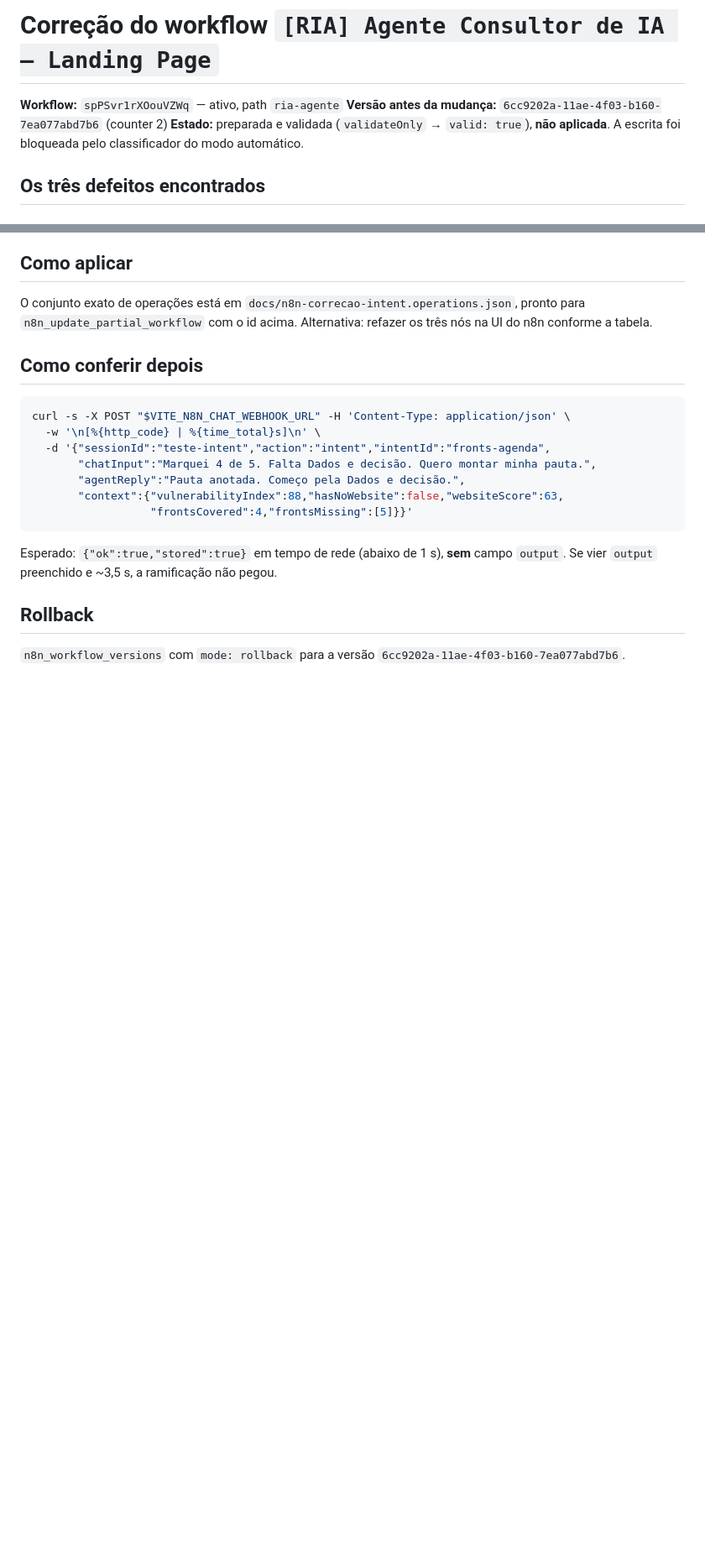
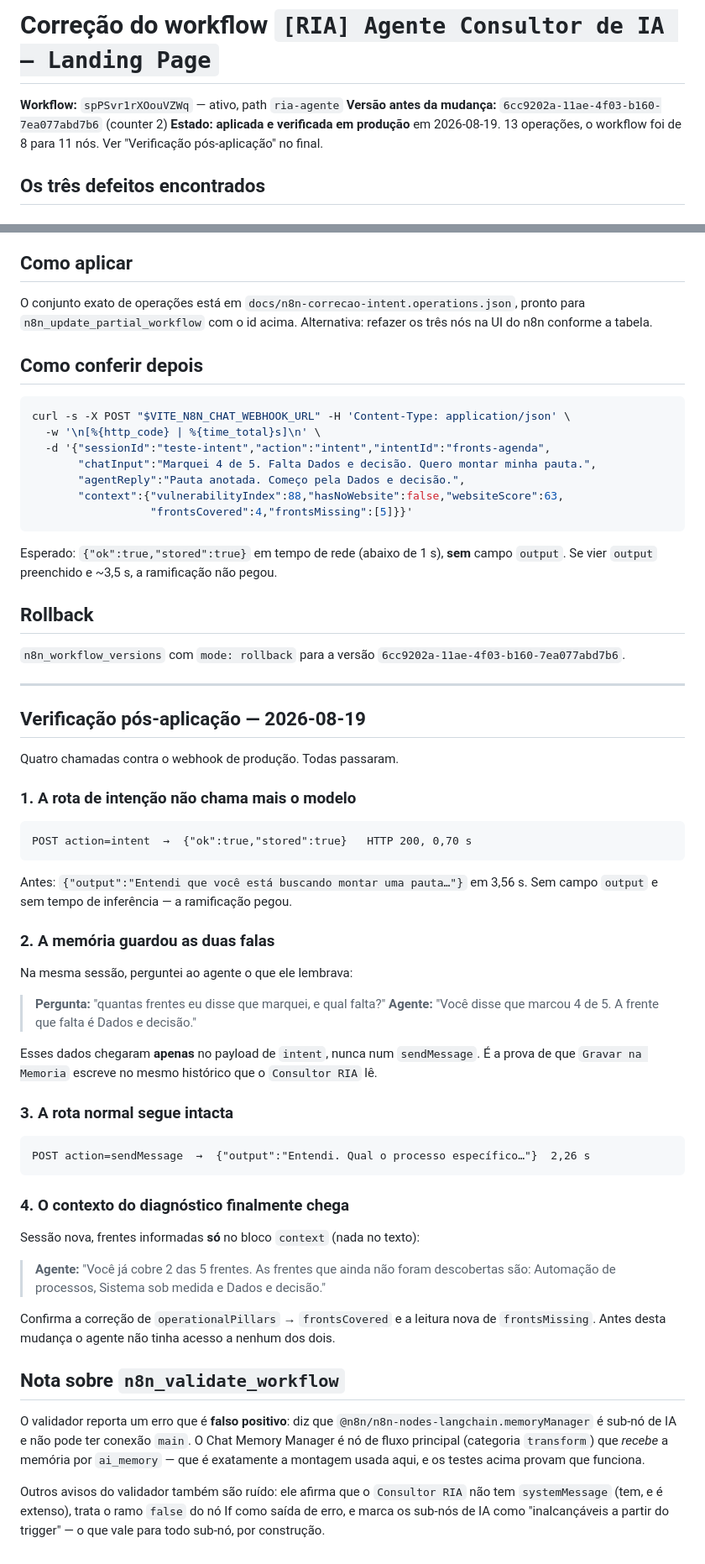
Before and after one commit to raul-rai/RIA, a Markdown page: docs/n8n-correcao-intent.md, 2 parts joined by grey strips. Shown at 84% size. Drawn GitHub-style; blank space fills up the shorter version.

Commit message:
docs: correcao do n8n aplicada e verificada em producao

````diff
--- a/docs/n8n-correcao-intent.md
+++ b/docs/n8n-correcao-intent.md
@@ -2,8 +2,8 @@
 
 **Workflow:** `spPSvr1rXOouVZWq` — ativo, path `ria-agente`
 **Versão antes da mudança:** `6cc9202a-11ae-4f03-b160-7ea077abd7b6` (counter 2)
-**Estado:** preparada e validada (`validateOnly` → `valid: true`), **não aplicada**.
-A escrita foi bloqueada pelo classificador do modo automático.
+**Estado:** **aplicada e verificada em produção** em 2026-08-19. 13 operações,
+o workflow foi de 8 para 11 nós. Ver "Verificação pós-aplicação" no final.
 
 ## Os três defeitos encontrados
 
@@ -93,3 +93,59 @@ campo `output`. Se vier `output` preenchido e ~3,5 s, a ramificação não pegou
 
 `n8n_workflow_versions` com `mode: rollback` para a versão
 `6cc9202a-11ae-4f03-b160-7ea077abd7b6`.
+
+---
+
+## Verificação pós-aplicação — 2026-08-19
+
+Quatro chamadas contra o webhook de produção. Todas passaram.
+
+### 1. A rota de intenção não chama mais o modelo
+
+```
+POST action=intent  →  {"ok":true,"stored":true}   HTTP 200, 0,70 s
+```
+
+Antes: `{"output":"Entendi que você está buscando montar uma pauta…"}` em 3,56 s.
+Sem campo `output` e sem tempo de inferência — a ramificação pegou.
+
+### 2. A memória guardou as duas falas
+
+Na mesma sessão, perguntei ao agente o que ele lembrava:
+
+> **Pergunta:** "quantas frentes eu disse que marquei, e qual falta?"
+> **Agente:** "Você disse que marcou 4 de 5. A frente que falta é Dados e decisão."
+
+Esses dados chegaram **apenas** no payload de `intent`, nunca num `sendMessage`.
+É a prova de que `Gravar na Memoria` escreve no mesmo histórico que o
+`Consultor RIA` lê.
+
+### 3. A rota normal segue intacta
+
+```
+POST action=sendMessage  →  {"output":"Entendi. Qual o processo específico…"}  2,26 s
+```
+
+### 4. O contexto do diagnóstico finalmente chega
+
+Sessão nova, frentes informadas **só** no bloco `context` (nada no texto):
+
+> **Agente:** "Você já cobre 2 das 5 frentes. As frentes que ainda não foram
+> descobertas são: Automação de processos, Sistema sob medida e Dados e decisão."
+
+Confirma a correção de `operationalPillars` → `frontsCovered` e a leitura nova
+de `frontsMissing`. Antes desta mudança o agente não tinha acesso a nenhum dos
+dois.
+
+## Nota sobre `n8n_validate_workflow`
+
+O validador reporta um erro que é **falso positivo**: diz que
+`@n8n/n8n-nodes-langchain.memoryManager` é sub-nó de IA e não pode ter conexão
+`main`. O Chat Memory Manager é nó de fluxo principal (categoria `transform`)
+que *recebe* a memória por `ai_memory` — que é exatamente a montagem usada
+aqui, e os testes acima provam que funciona.
+
+Outros avisos do validador também são ruído: ele afirma que o `Consultor RIA`
+não tem `systemMessage` (tem, e é extenso), trata o ramo `false` do nó If como
+saída de erro, e marca os sub-nós de IA como "inalcançáveis a partir do
+trigger" — o que vale para todo sub-nó, por construção.
````
